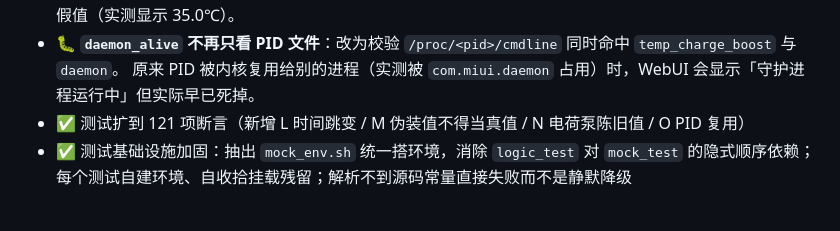
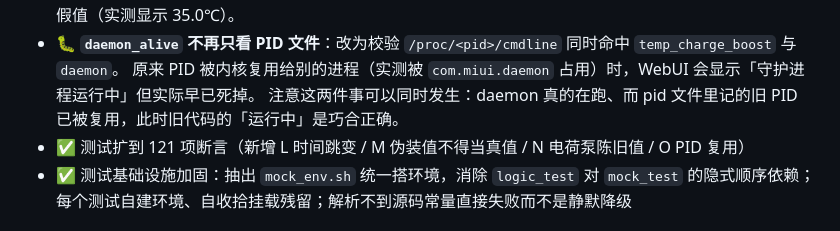
Before and after one commit to jun430/temp_charge_boost, a Markdown page: README.md, the part around the change. Drawn GitHub-style.

Commit message:
docs: 补充 daemon_alive 与 daemon 实际存活可同时发生的说明

```diff
--- a/README.md
+++ b/README.md
@@ -161,6 +161,7 @@ temp_charge_boost log [行数]           # 日志尾部
   否则回退到独立 NTC `batt_therm`。**禁止回退到 `charger_therm`**——它也在伪装范围内，回退过去等于换个假值（实测显示 35.0℃）。
 - 🐛 **`daemon_alive` 不再只看 PID 文件**：改为校验 `/proc/<pid>/cmdline` 同时命中 `temp_charge_boost` 与 `daemon`。
   原来 PID 被内核复用给别的进程（实测被 `com.miui.daemon` 占用）时，WebUI 会显示「守护进程运行中」但实际早已死掉。
+  注意这两件事可以同时发生：daemon 真的在跑、而 pid 文件里记的旧 PID 已被复用，此时旧代码的「运行中」是巧合正确。
 - ✅ 测试扩到 121 项断言（新增 L 时间跳变 / M 伪装值不得当真值 / N 电荷泵陈旧值 / O PID 复用）
 - ✅ 测试基础设施加固：抽出 `mock_env.sh` 统一搭环境，消除 `logic_test` 对 `mock_test` 的隐式顺序依赖；
   每个测试自建环境、自收拾挂载残留；解析不到源码常量直接失败而不是静默降级
```
